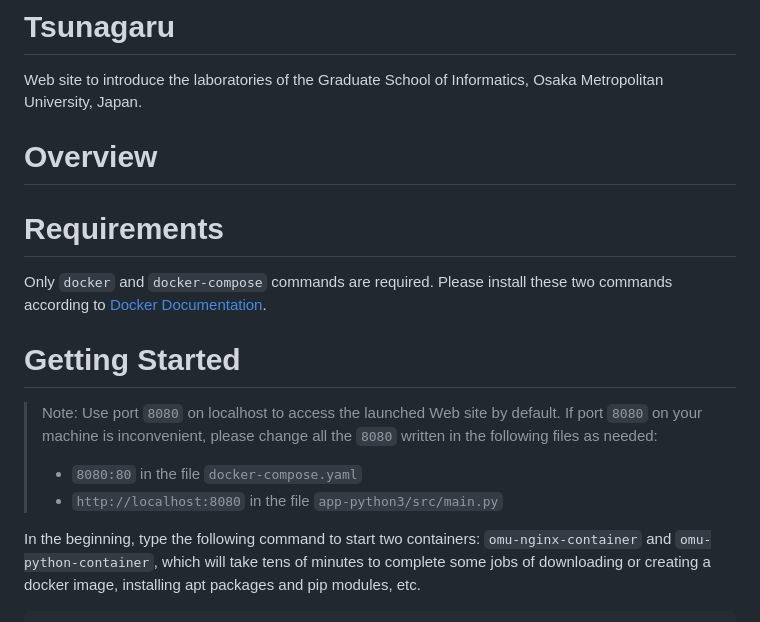
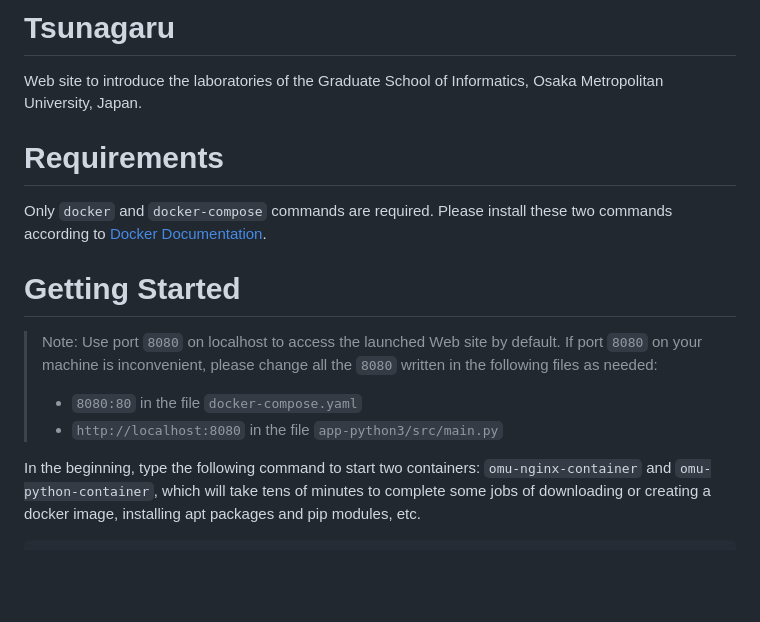
Before and after one commit to amac-53/Tsunagaru, a Markdown page: README.md, the part around one of its changes. Drawn GitHub-style; blank space fills up the shorter version.

````diff
--- a/README.md
+++ b/README.md
@@ -1,7 +1,5 @@
 # Tsunagaru
 Web site to introduce the laboratories of the Graduate School of Informatics, Osaka Metropolitan University, Japan.
-
-# Overview
 
 # Requirements
 Only `docker` and `docker-compose` commands are required. Please install these two commands according to <a href="https://docs.docker.com/">Docker Documentation</a>.
@@ -10,7 +8,6 @@ Only `docker` and `docker-compose` commands are required. Please install these t
 > Note: Use port `8080` on localhost to access the launched Web site by default. If port `8080` on your machine is inconvenient, please change all the `8080` written in the following files as needed:
 > - ``8080:80`` in the file ``docker-compose.yaml``
 > - ``http://localhost:8080`` in the file ``app-python3/src/main.py``
-
 
 In the beginning, type the following command to start two containers: `omu-nginx-container` and `omu-python-container`, which will take tens of minutes to complete some jobs of downloading or creating a docker image, installing apt packages and pip modules, etc.
 ```sh
````
Also changed, not shown: other parts of README.md (+0 -1 lines).
